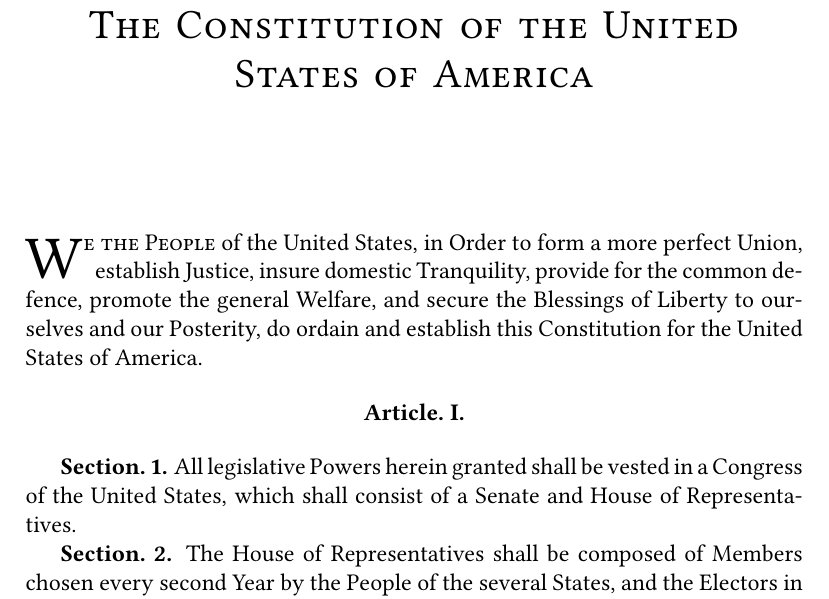
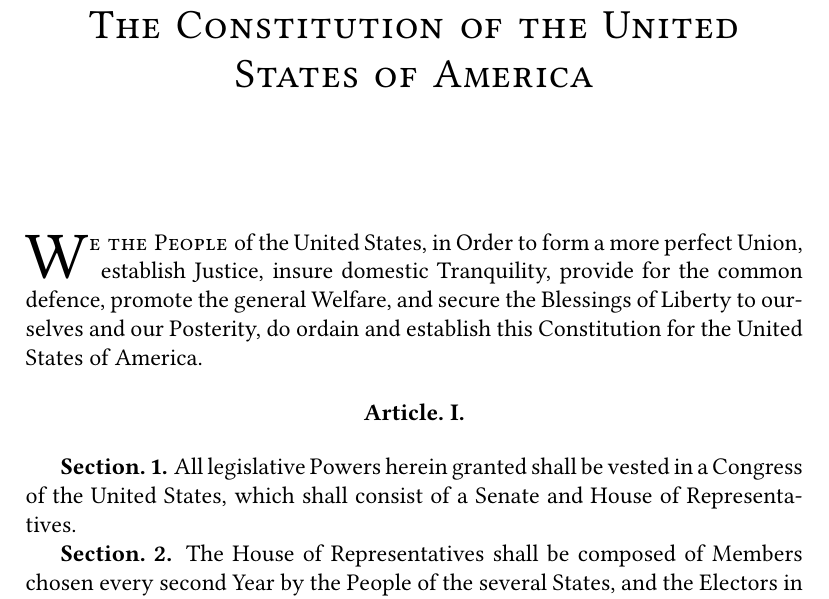
Before and after one commit to brianru/usconstitution, a LaTeX document (constitution.tex): part of page 1 of 13, cut so that both start at the same text. Compiled offline with pdfLaTeX.

Commit message:
Slightly enlarged lettrine

```diff
--- a/constitution.tex
+++ b/constitution.tex
@@ -34,7 +34,7 @@
 
 \maketitle
 
-\lettrine{W}{e the People} of the United States, in Order to form a more perfect Union, establish Justice, insure domestic Tranquility, provide for the common defence, promote the general Welfare, and secure the Blessings of Liberty to ourselves and our Posterity, do ordain and establish this Constitution for the United States of America.
+\lettrine[loversize=0.1]{W}{}\caps{e the People} of the United States, in Order to form a more perfect Union, establish Justice, insure domestic Tranquility, provide for the common defence, promote the general Welfare, and secure the Blessings of Liberty to ourselves and our Posterity, do ordain and establish this Constitution for the United States of America.
 
 \begin{article}
 
```
Also changed, not shown: 1 other file.
